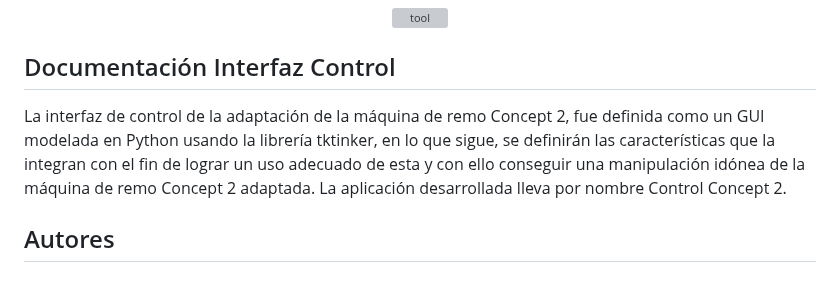
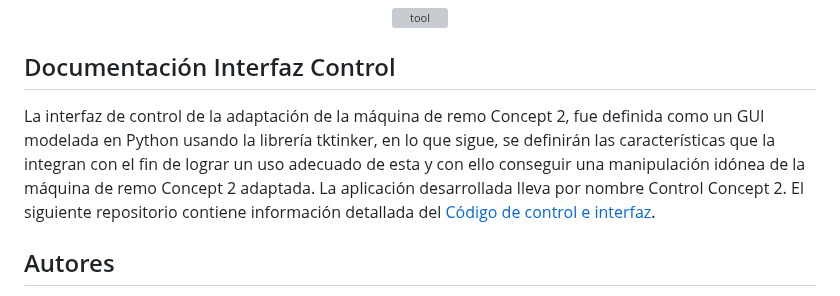
Before and after one commit to Danacruzrui/Rowing_Machine, a Markdown page: README.md, the part around the change. Rendered like a GitHub page; grey boxes are pictures that could not be loaded.

```diff
--- a/README.md
+++ b/README.md
@@ -146,7 +146,7 @@ Una vez explicados los detalles técnicos de la interfaz, podemos pasar a ver su
 
 
 ## Documentación Interfaz Control
-La interfaz de control de la adaptación de la máquina de remo Concept 2, fue definida como un GUI modelada en Python usando la librería tktinker, en lo que sigue, se definirán las características que la integran con el fin de lograr un uso adecuado de esta y con ello conseguir una manipulación idónea de la máquina de remo Concept 2 adaptada. La aplicación desarrollada lleva por nombre Control Concept 2.
+La interfaz de control de la adaptación de la máquina de remo Concept 2, fue definida como un GUI modelada en Python usando la librería tktinker, en lo que sigue, se definirán las características que la integran con el fin de lograr un uso adecuado de esta y con ello conseguir una manipulación idónea de la máquina de remo Concept 2 adaptada. La aplicación desarrollada lleva por nombre Control Concept 2. El siguiente repositorio contiene información detallada del [Código de control e interfaz](https://github.com/javca01/Documentacion-Control-Concept-2).
 
 ## Autores
 > - Brayan Stiven Acuña García (bsacunag@unal.edu.co)
```
